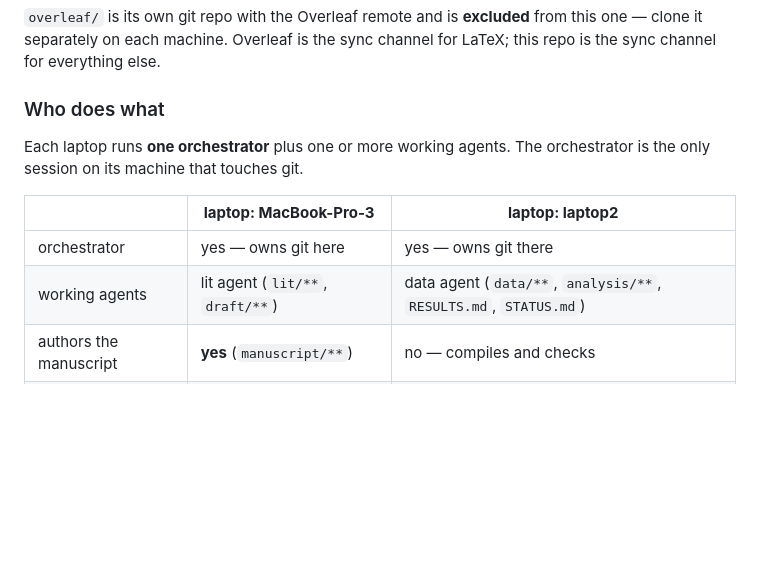
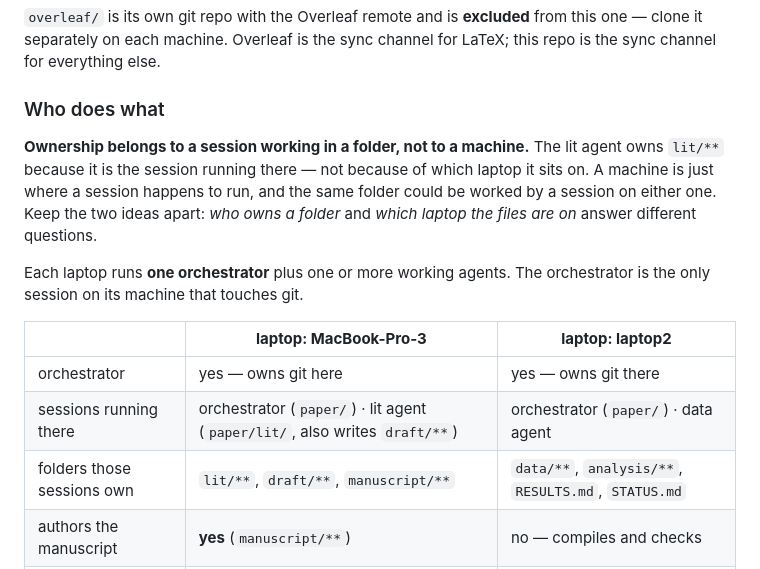
Before and after one commit to adityasengar/gpcr-cofolding-paper, a Markdown page: CLAUDE.md, the part around the change. Rendered like a GitHub page; blank space fills up the shorter version.

Commit message:
Clarify: folders are owned by sessions, not by laptops
Co-Authored-By: Claude Opus 5 <noreply@anthropic.com>

```diff
--- a/CLAUDE.md
+++ b/CLAUDE.md
@@ -131,13 +131,20 @@ this repo is the sync channel for everything else.
 
 ### Who does what
 
+**Ownership belongs to a session working in a folder, not to a machine.** The lit agent
+owns `lit/**` because it is the session running there — not because of which laptop it
+sits on. A machine is just where a session happens to run, and the same folder could be
+worked by a session on either one. Keep the two ideas apart: *who owns a folder* and
+*which laptop the files are on* answer different questions.
+
 Each laptop runs **one orchestrator** plus one or more working agents. The orchestrator
 is the only session on its machine that touches git.
 
 | | **laptop: MacBook-Pro-3** | **laptop: laptop2** |
 |---|---|---|
 | orchestrator | yes — owns git here | yes — owns git there |
-| working agents | lit agent (`lit/**`, `draft/**`) | data agent (`data/**`, `analysis/**`, `RESULTS.md`, `STATUS.md`) |
+| sessions running there | orchestrator (`paper/`) · lit agent (`paper/lit/`, also writes `draft/**`) | orchestrator (`paper/`) · data agent |
+| folders those sessions own | `lit/**`, `draft/**`, `manuscript/**` | `data/**`, `analysis/**`, `RESULTS.md`, `STATUS.md` |
 | authors the manuscript | **yes** (`manuscript/**`) | no — compiles and checks |
 | holds the bulk data | no — small imports only | yes; real corpus is 1 TB+, here and on the HPC |
 
```
